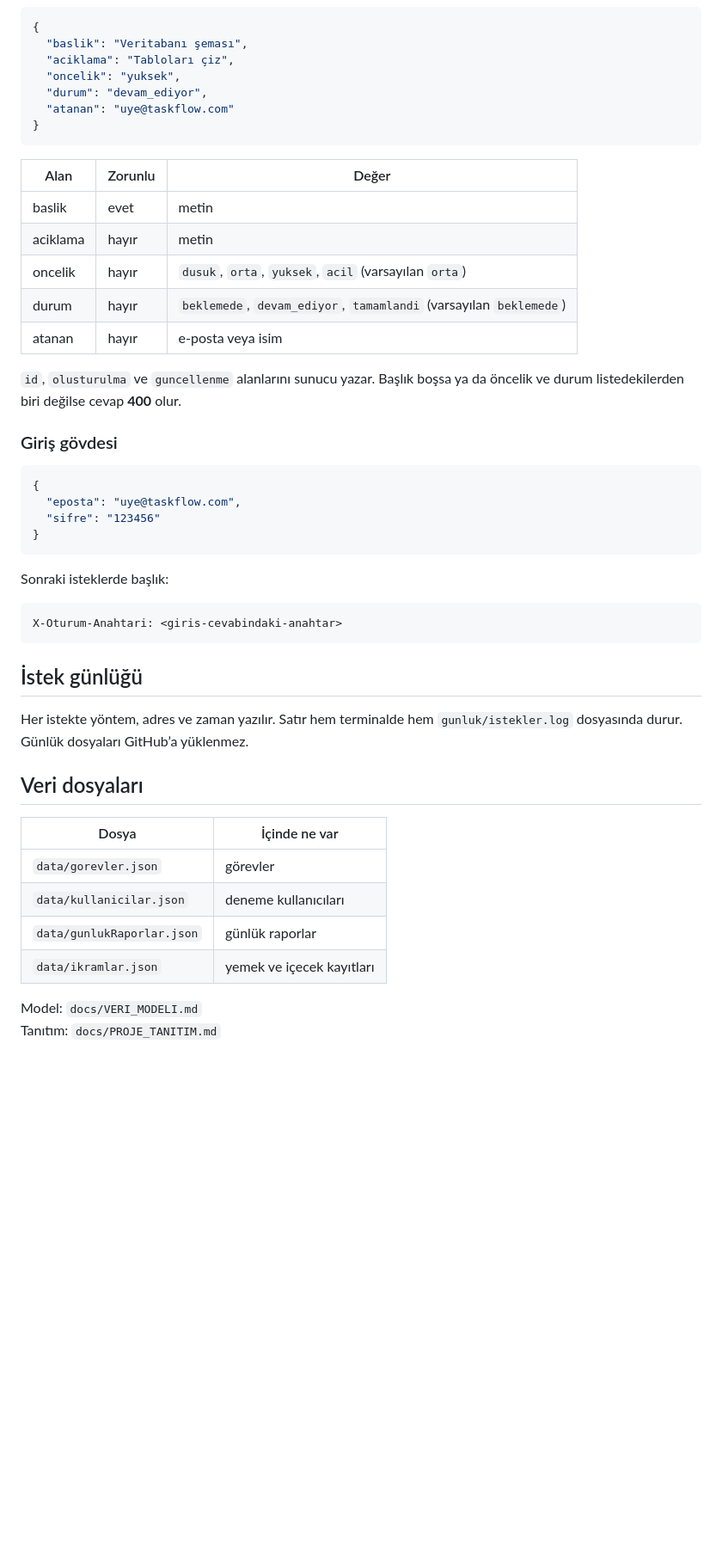
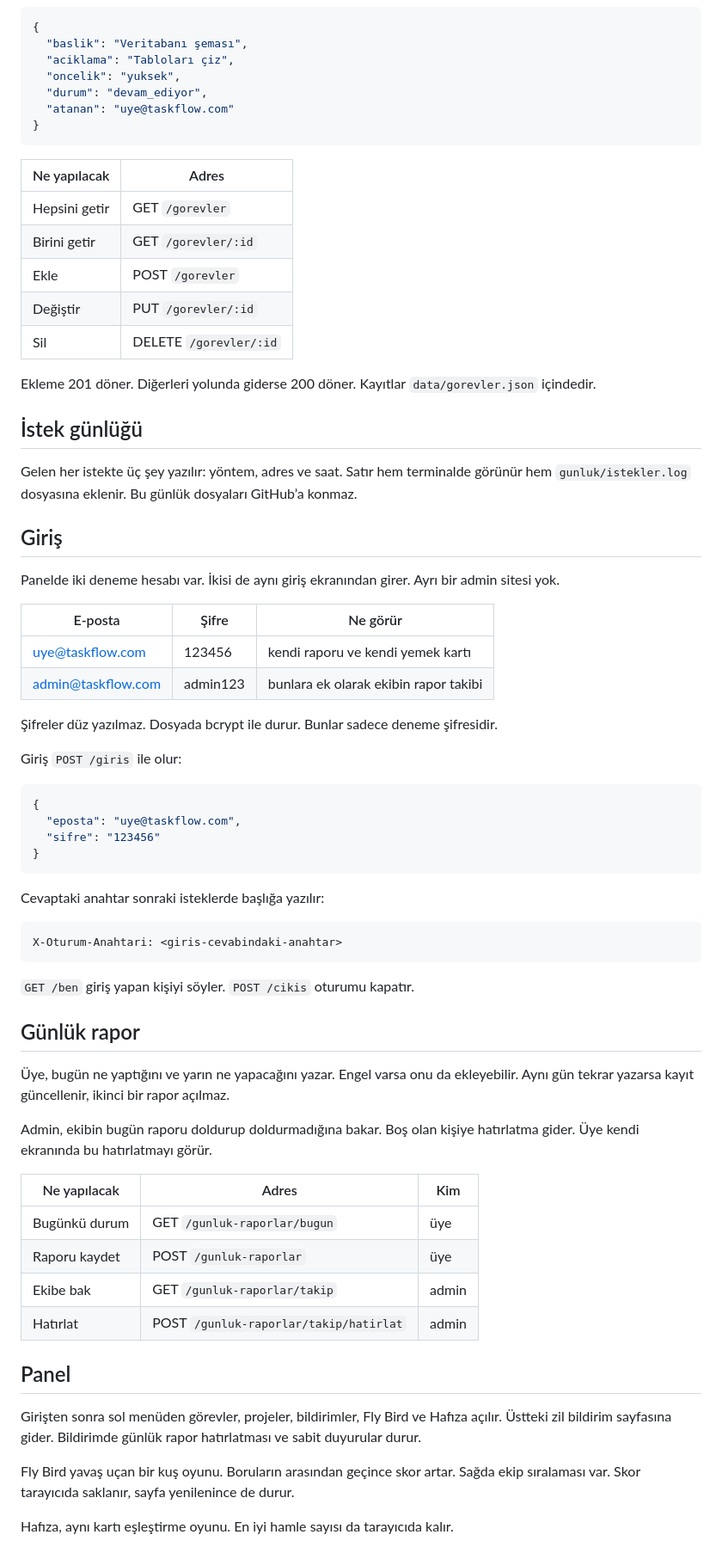
Before and after one commit to Phobothikh/taskflow, a Markdown page: README.md, the part around one of its changes. Shown at 86% size. GitHub-like rendering; blank space fills up the shorter version.

Commit message:
README’yi düz Türkçe ile yeniden yaz.
Görev, giriş, rapor ve yemek kartı konuşur gibi anlatılsın.

````diff
--- a/README.md
+++ b/README.md
@@ -141,17 +26,32 @@ Ayrıntı: `docs/API_TASARIM.md`
 }
 ```
 
-| Alan | Zorunlu | Değer |
-|------|---------|--------|
-| baslik | evet | metin |
-| aciklama | hayır | metin |
-| oncelik | hayır | `dusuk`, `orta`, `yuksek`, `acil` (varsayılan `orta`) |
-| durum | hayır | `beklemede`, `devam_ediyor`, `tamamlandi` (varsayılan `beklemede`) |
-| atanan | hayır | e-posta veya isim |
+| Ne yapılacak | Adres |
+|--------------|--------|
+| Hepsini getir | GET `/gorevler` |
+| Birini getir | GET `/gorevler/:id` |
+| Ekle | POST `/gorevler` |
+| Değiştir | PUT `/gorevler/:id` |
+| Sil | DELETE `/gorevler/:id` |
 
-`id`, `olusturulma` ve `guncellenme` alanlarını sunucu yazar. Başlık boşsa ya da öncelik ve durum listedekilerden biri değilse cevap **400** olur.
+Ekleme 201 döner. Diğerleri yolunda giderse 200 döner. Kayıtlar `data/gorevler.json` içindedir.
 
-### Giriş gövdesi
+## İstek günlüğü
+
+Gelen her istekte üç şey yazılır: yöntem, adres ve saat. Satır hem terminalde görünür hem `gunluk/istekler.log` dosyasına eklenir. Bu günlük dosyaları GitHub’a konmaz.
+
+## Giriş
+
+Panelde iki deneme hesabı var. İkisi de aynı giriş ekranından girer. Ayrı bir admin sitesi yok.
+
+| E-posta | Şifre | Ne görür |
+|---------|--------|----------|
+| uye@taskflow.com | 123456 | kendi raporu ve kendi yemek kartı |
+| admin@taskflow.com | admin123 | bunlara ek olarak ekibin rapor takibi |
+
+Şifreler düz yazılmaz. Dosyada bcrypt ile durur. Bunlar sadece deneme şifresidir.
+
+Giriş `POST /giris` ile olur:
 
 ```json
 {
@@ -160,24 +60,32 @@ Ayrıntı: `docs/API_TASARIM.md`
 }
 ```
 
-Sonraki isteklerde başlık:
+Cevaptaki anahtar sonraki isteklerde başlığa yazılır:
 
 ```
 X-Oturum-Anahtari: <giris-cevabindaki-anahtar>
 ```
 
-## İstek günlüğü
+`GET /ben` giriş yapan kişiyi söyler. `POST /cikis` oturumu kapatır.
 
-Her istekte yöntem, adres ve zaman yazılır. Satır hem terminalde hem `gunluk/istekler.log` dosyasında durur. Günlük dosyaları GitHub’a yüklenmez.
+## Günlük rapor
 
-## Veri dosyaları
+Üye, bugün ne yaptığını ve yarın ne yapacağını yazar. Engel varsa onu da ekleyebilir. Aynı gün tekrar yazarsa kayıt güncellenir, ikinci bir rapor açılmaz.
 
-| Dosya | İçinde ne var |
-|--------|----------------|
-| `data/gorevler.json` | görevler |
-| `data/kullanicilar.json` | deneme kullanıcıları |
-| `data/gunlukRaporlar.json` | günlük raporlar |
-| `data/ikramlar.json` | yemek ve içecek kayıtları |
+Admin, ekibin bugün raporu doldurup doldurmadığına bakar. Boş olan kişiye hatırlatma gider. Üye kendi ekranında bu hatırlatmayı görür.
 
-Model: `docs/VERI_MODELI.md`
-Tanıtım: `docs/PROJE_TANITIM.md`
+| Ne yapılacak | Adres | Kim |
+|--------------|--------|-----|
+| Bugünkü durum | GET `/gunluk-raporlar/bugun` | üye |
+| Raporu kaydet | POST `/gunluk-raporlar` | üye |
+| Ekibe bak | GET `/gunluk-raporlar/takip` | admin |
+| Hatırlat | POST `/gunluk-raporlar/takip/hatirlat` | admin |
+
+## Panel
+
+Girişten sonra sol menüden görevler, projeler, bildirimler, Fly Bird ve Hafıza açılır. Üstteki zil bildirim sayfasına gider. Bildirimde günlük rapor hatırlatması ve sabit duyurular durur.
+
+Fly Bird yavaş uçan bir kuş oyunu. Boruların arasından geçince skor artar. Sağda ekip sıralaması var. Skor tarayıcıda saklanır, sayfa yenilenince de durur.
+
+Hafıza, aynı kartı eşleştirme oyunu. En iyi hamle sayısı da tarayıcıda kalır.
+
````
Also changed, not shown: other parts of README.md (+68 -150 lines).
